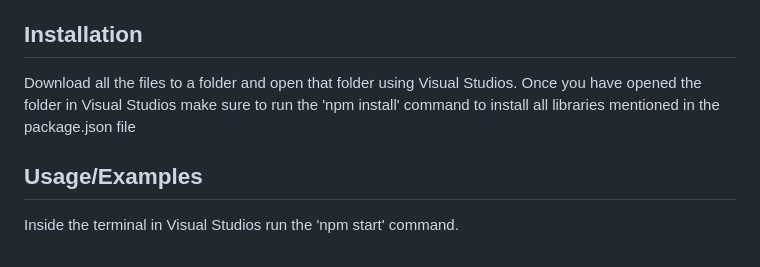
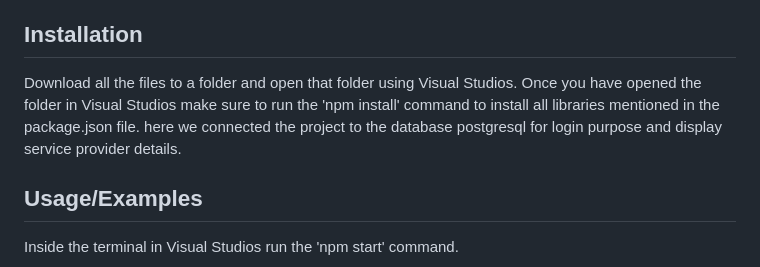
Before and after one commit to AadarshNarayan/ELEOS, a Markdown page: README.md, the part around the change. Drawn GitHub-style.

```diff
--- a/README.md
+++ b/README.md
@@ -4,7 +4,8 @@ Eleos is a comprehensive services portal that provides information and resources
 
 ## Installation
 
-Download all the files to a folder and open that folder using Visual Studios. Once you have opened the folder in Visual Studios make sure to run the 'npm install' command to install all libraries mentioned in the package.json file
+Download all the files to a folder and open that folder using Visual Studios. Once you have opened the folder in Visual Studios make sure to run the 'npm install' command to install all libraries mentioned in the package.json file.
+here we connected the project to the database postgresql for login purpose and display service provider details.
 
 ## Usage/Examples
 Inside the terminal in Visual Studios run the 'npm start' command.
```
